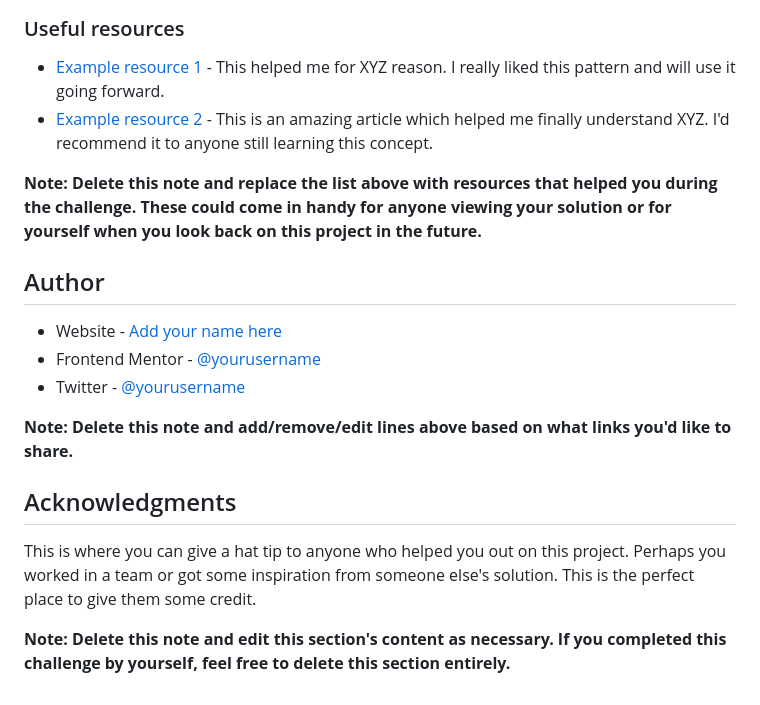
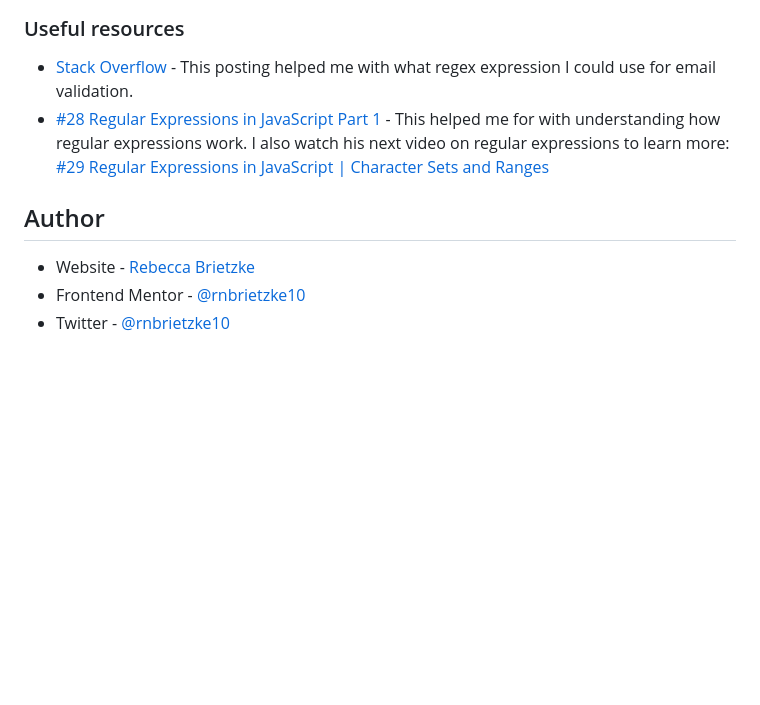
Before and after one commit to rnbrietzke10/marker-landing-page, a Markdown page: README.md, the part around the change printed below. GitHub-like rendering; blank space fills up the shorter version.

```diff
--- a/README.md
+++ b/README.md
@@ -101,20 +57,10 @@ Use this section to outline areas that you want to continue focusing on in futur
 ### Useful resources
 
-- [Example resource 1](https://www.example.com) - This helped me for XYZ reason. I really liked this pattern and will use it going forward.
-- [Example resource 2](https://www.example.com) - This is an amazing article which helped me finally understand XYZ. I'd recommend it to anyone still learning this concept.
-
-**Note: Delete this note and replace the list above with resources that helped you during the challenge. These could come in handy for anyone viewing your solution or for yourself when you look back on this project in the future.**
+- [Stack Overflow](https://stackoverflow.com/questions/46155/whats-the-best-way-to-validate-an-email-address-in-javascript) - This posting helped me with what regex expression I could use for email validation.
+- [#28 Regular Expressions in JavaScript Part 1](https://youtu.be/WeIRHETbcLs) - This helped me for with understanding how regular expressions work. I also watch his next video on regular expressions to learn more: [#29 Regular Expressions in JavaScript | Character Sets and Ranges](https://youtu.be/vBFTQuLgnfg)
 
 ## Author
 
-- Website - [Add your name here](https://www.your-site.com)
-- Frontend Mentor - [@yourusername](https://www.frontendmentor.io/profile/yourusername)
-- Twitter - [@yourusername](https://www.twitter.com/yourusername)
-
-**Note: Delete this note and add/remove/edit lines above based on what links you'd like to share.**
-
-## Acknowledgments
-
-This is where you can give a hat tip to anyone who helped you out on this project. Perhaps you worked in a team or got some inspiration from someone else's solution. This is the perfect place to give them some credit.
-
-**Note: Delete this note and edit this section's content as necessary. If you completed this challenge by yourself, feel free to delete this section entirely.**
+- Website - [Rebecca Brietzke](https://www.your-site.com)
+- Frontend Mentor - [@rnbrietzke10](https://www.frontendmentor.io/profile/rnbrietzke10)
+- Twitter - [@rnbrietzke10](https://www.twitter.com/rnbrietzke10)
```
Also changed, not shown: other parts of README.md (+5 -49 lines), screenshot.png (added).
